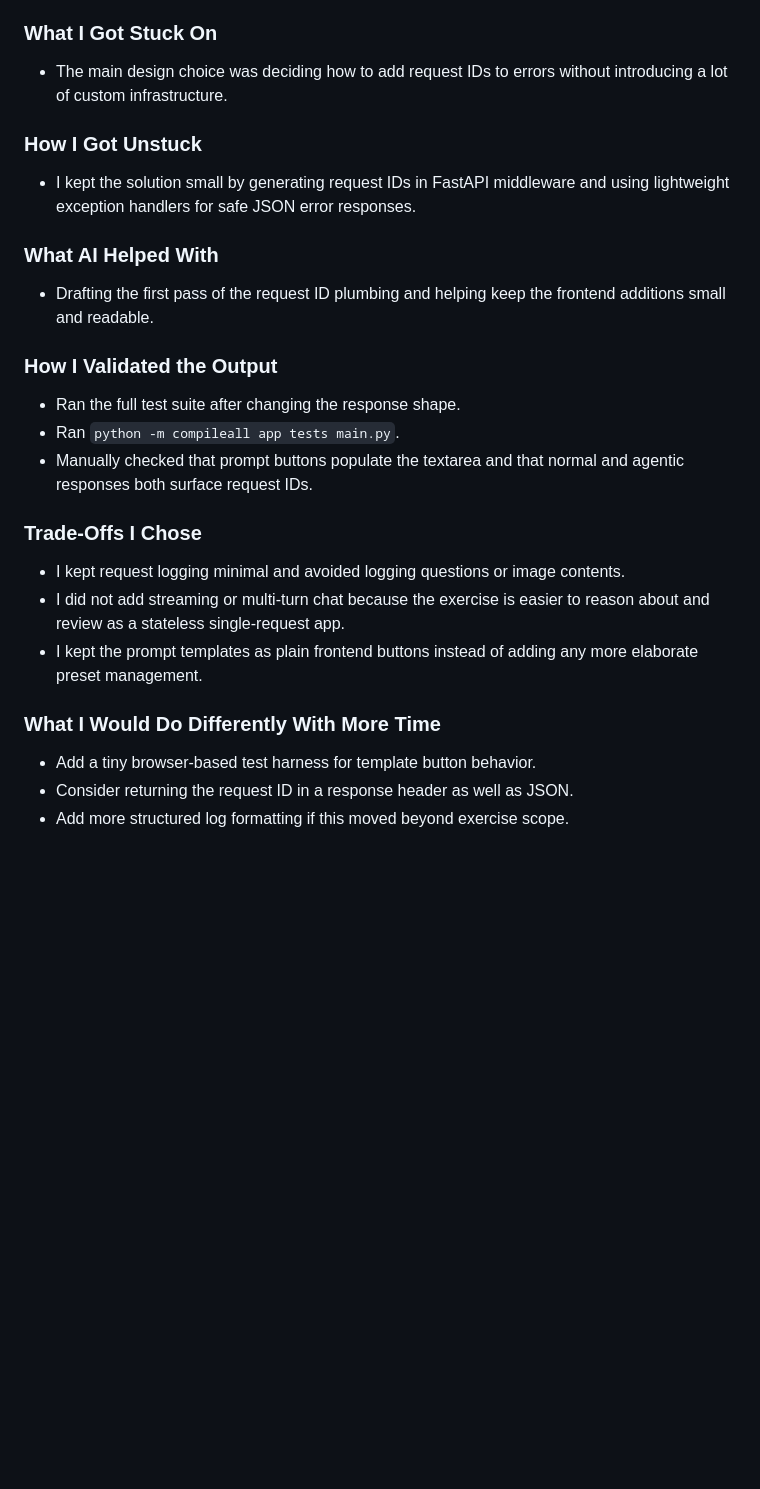
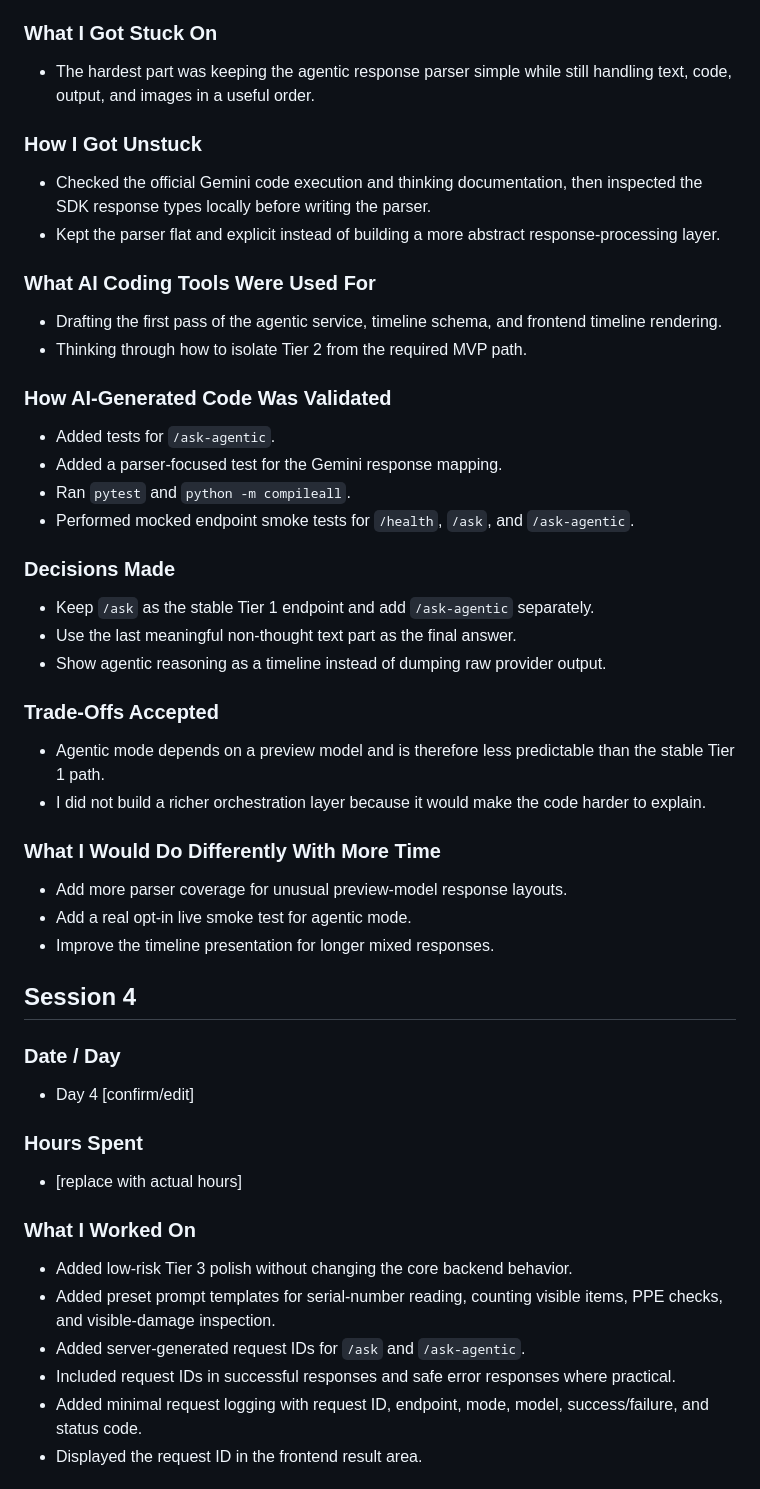
Before and after one commit to GhanyDC/wizyvision-technical-exercise, a Markdown page: LEARNING_LOG.md, the part around one of its changes. Drawn GitHub-style; blank space fills up the shorter version.

```diff
--- a/LEARNING_LOG.md
+++ b/LEARNING_LOG.md
@@ -93,24 +106,48 @@ Use one entry per work session. Keep it honest, short, and specific enough to di
 
 ### What I Got Stuck On
-- The main design choice was deciding how to add request IDs to errors without introducing a lot of custom infrastructure.
+- The hardest part was keeping the agentic response parser simple while still handling text, code, output, and images in a useful order.
 
 ### How I Got Unstuck
-- I kept the solution small by generating request IDs in FastAPI middleware and using lightweight exception handlers for safe JSON error responses.
+- Checked the official Gemini code execution and thinking documentation, then inspected the SDK response types locally before writing the parser.
+- Kept the parser flat and explicit instead of building a more abstract response-processing layer.
 
-### What AI Helped With
-- Drafting the first pass of the request ID plumbing and helping keep the frontend additions small and readable.
+### What AI Coding Tools Were Used For
+- Drafting the first pass of the agentic service, timeline schema, and frontend timeline rendering.
+- Thinking through how to isolate Tier 2 from the required MVP path.
 
-### How I Validated the Output
-- Ran the full test suite after changing the response shape.
-- Ran `python -m compileall app tests main.py`.
-- Manually checked that prompt buttons populate the textarea and that normal and agentic responses both surface request IDs.
+### How AI-Generated Code Was Validated
+- Added tests for `/ask-agentic`.
+- Added a parser-focused test for the Gemini response mapping.
+- Ran `pytest` and `python -m compileall`.
+- Performed mocked endpoint smoke tests for `/health`, `/ask`, and `/ask-agentic`.
 
-### Trade-Offs I Chose
-- I kept request logging minimal and avoided logging questions or image contents.
-- I did not add streaming or multi-turn chat because the exercise is easier to reason about and review as a stateless single-request app.
-- I kept the prompt templates as plain frontend buttons instead of adding any more elaborate preset management.
+### Decisions Made
+- Keep `/ask` as the stable Tier 1 endpoint and add `/ask-agentic` separately.
+- Use the last meaningful non-thought text part as the final answer.
+- Show agentic reasoning as a timeline instead of dumping raw provider output.
+
+### Trade-Offs Accepted
+- Agentic mode depends on a preview model and is therefore less predictable than the stable Tier 1 path.
+- I did not build a richer orchestration layer because it would make the code harder to explain.
 
 ### What I Would Do Differently With More Time
-- Add a tiny browser-based test harness for template button behavior.
-- Consider returning the request ID in a response header as well as JSON.
-- Add more structured log formatting if this moved beyond exercise scope.
+- Add more parser coverage for unusual preview-model response layouts.
+- Add a real opt-in live smoke test for agentic mode.
+- Improve the timeline presentation for longer mixed responses.
+
+## Session 4
+
+### Date / Day
+- Day 4 [confirm/edit]
+
+### Hours Spent
+- [replace with actual hours]
+
+### What I Worked On
+- Added low-risk Tier 3 polish without changing the core backend behavior.
+- Added preset prompt templates for serial-number reading, counting visible items, PPE checks, and visible-damage inspection.
+- Added server-generated request IDs for `/ask` and `/ask-agentic`.
+- Included request IDs in successful responses and safe error responses where practical.
+- Added minimal request logging with request ID, endpoint, mode, model, success/failure, and status code.
+- Displayed the request ID in the frontend result area.
+
```
Also changed, not shown: other parts of LEARNING_LOG.md (+143 -55 lines), SUBMISSION_CHECKLIST.md (added, +64 -0 lines).
